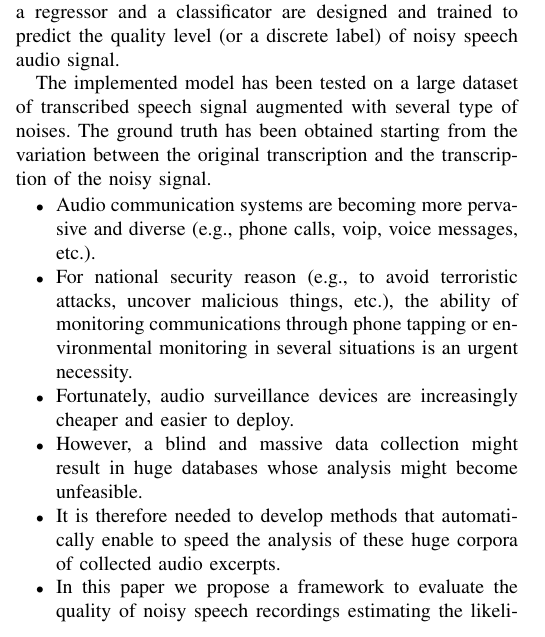
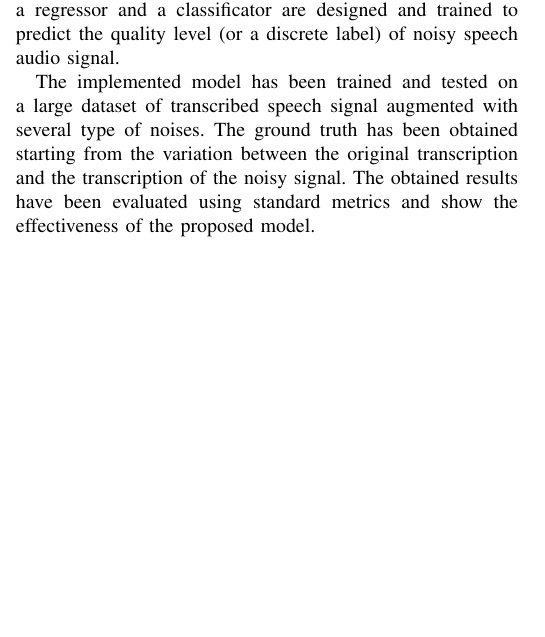
Before and after one commit to polimi-ispl/speech_intelligibility_estimation, a LaTeX paper (paper/main.tex, which reads paper/intro.tex): part of one column of page 1 of 2, cut so that both start at the same text, the shorter picture padded with empty space. Compiled offline with pdfLaTeX; a missing font is replaced by an installed copy or a similar font; a LaTeX package or settings file that is missing is left out.

Commit message:
Intro finished

```diff
--- a/paper/intro.tex
+++ b/paper/intro.tex
@@ -24,17 +24,6 @@ The second one is, as already mentioned, to provide a useful tool in managing da
 The main rationale is to use a data-driven approach. Our system is composed of two main blocks. In the first one, a suitable set of features is extracted from the original audio signal. This features provide a numerical description of the fundamental characteristics of the signal analysed. Then, both a regressor and a classificator are designed and trained to predict the quality level (or a discrete label) of noisy speech audio signal.
 
 
-The implemented model has been tested on a large dataset of transcribed speech signal augmented with several type of noises. The ground truth has been obtained starting from the variation between the original transcription and the transcription of the noisy signal.
-
-\begin{itemize}
+The implemented model has been trained and tested on a large dataset of transcribed speech signal augmented with several type of noises. The ground truth has been obtained starting from the variation between the original transcription and the transcription of the noisy signal. The obtained results have been evaluated using standard metrics and show the effectiveness of the proposed model.
 
 
-	\item Audio communication systems are becoming more pervasive and diverse (e.g., phone calls, voip, voice messages, etc.).
-
-	\item For national security reason (e.g., to avoid terroristic attacks, uncover malicious things, etc.), the ability of monitoring communications through phone tapping or environmental monitoring in several situations is an urgent necessity.
-
-	\item Fortunately, audio surveillance devices are increasingly cheaper and easier to deploy.
-	\item However, a blind and massive data collection might result in huge databases whose analysis might become unfeasible.
-	\item It is therefore needed to develop methods that automatically enable to speed the analysis of these huge corpora of collected audio excerpts.
-	\item In this paper we propose a framework to evaluate the quality of noisy speech recordings estimating the likelihood of obtaining a reliable transcript.
-	\item Two applications: i) to process large databases with automatic speech-to-text transcriptors; ii) to provide a quality feedback to any investigator deploying an audio surveillance system.
```
Also changed, not shown: paper/intro.tex (20 more changed lines).
